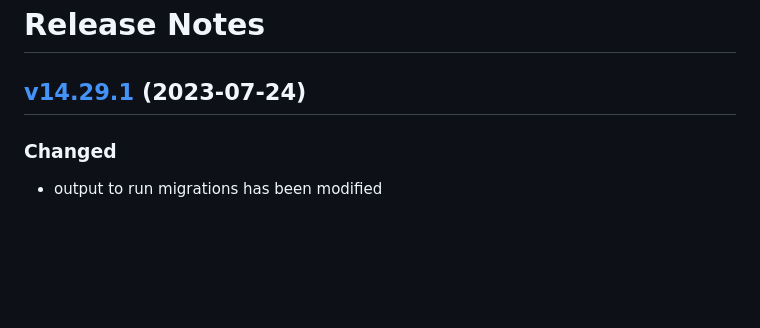
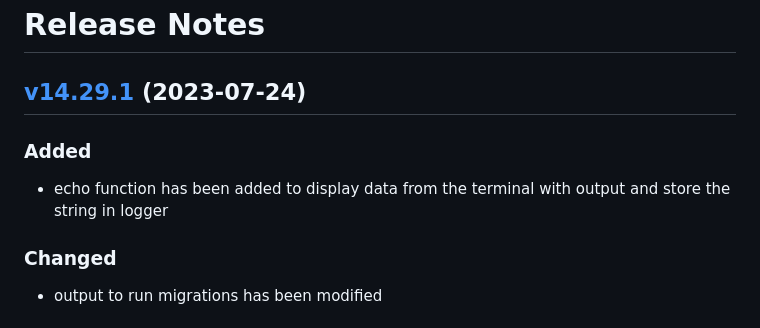
Before and after one commit to lion-packages/bundle, a Markdown page: CHANGELOG.md, the part around the change. Drawn GitHub-style; blank space fills up the shorter version.

Commit message:
docs: updated changelog

```diff
--- a/CHANGELOG.md
+++ b/CHANGELOG.md
@@ -1,6 +1,9 @@
 # Release Notes
 
 ## [v14.29.1](https://github.com/Lion-Packages/framework/compare/v14.29.0...v14.29.1) (2023-07-24)
+
+### Added
+- echo function has been added to display data from the terminal with output and store the string in logger
 
 ### Changed
 - output to run migrations has been modified
```
